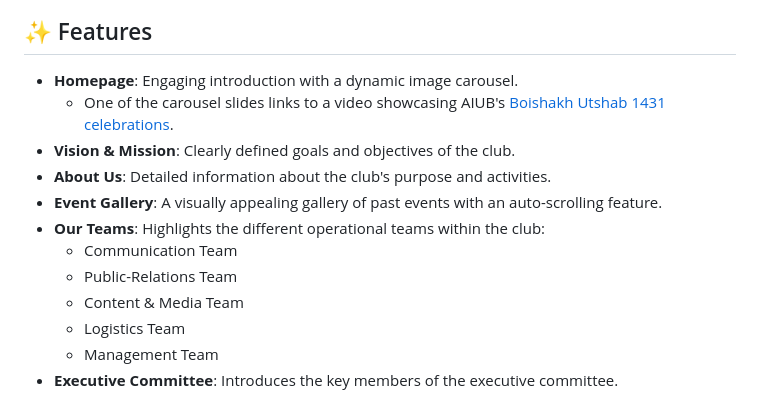
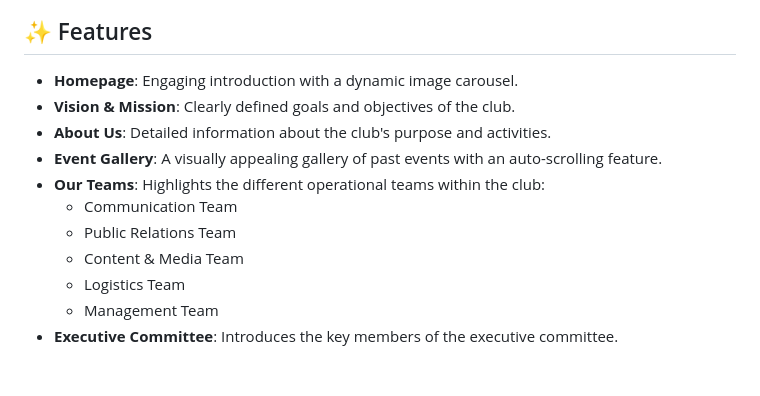
Before and after one commit to MahirMsiam/aiub_english_club, a Markdown page: README.md, the part around the change. GitHub-like rendering; blank space fills up the shorter version.

```diff
--- a/README.md
+++ b/README.md
@@ -7,13 +7,12 @@ The live website showcases the club's vision, mission, past events, and introduc
 ## ✨ Features
 
 * **Homepage**: Engaging introduction with a dynamic image carousel.
-    * One of the carousel slides links to a video showcasing AIUB's [Boishakh Utshab 1431 celebrations](https://www.youtube.com/watch?v=jIqyxYjVANY&t=1s).
 * **Vision & Mission**: Clearly defined goals and objectives of the club.
 * **About Us**: Detailed information about the club's purpose and activities.
 * **Event Gallery**: A visually appealing gallery of past events with an auto-scrolling feature.
 * **Our Teams**: Highlights the different operational teams within the club:
     * Communication Team
-    * Public-Relations Team
+    * Public Relations Team
     * Content & Media Team
     * Logistics Team
     * Management Team
```
